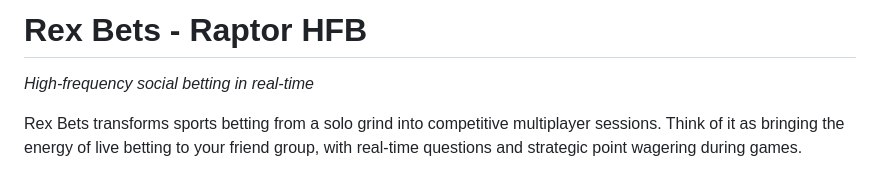
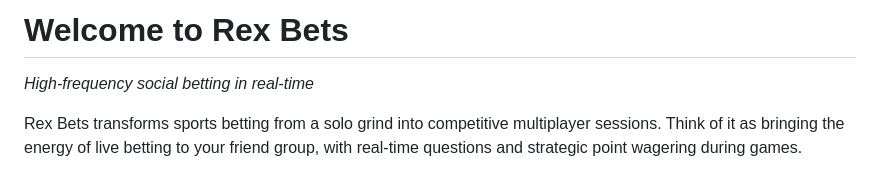
Before and after one commit to id-mustafa/raptor_hfb, a Markdown page: README.md, the part around the change. GitHub-like rendering.

Commit message:
Change project title to 'Welcome to Rex Bets'
Updated project title and introductory text in README.

```diff
--- a/README.md
+++ b/README.md
@@ -1,4 +1,4 @@
-# Rex Bets - Raptor HFB
+# Welcome to Rex Bets
 *High-frequency social betting in real-time*
 
 Rex Bets transforms sports betting from a solo grind into competitive multiplayer sessions. Think of it as bringing the energy of live betting to your friend group, with real-time questions and strategic point wagering during games.
```
